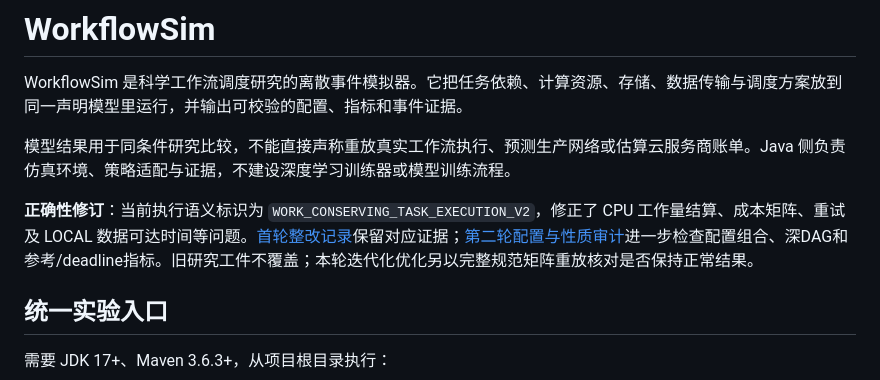
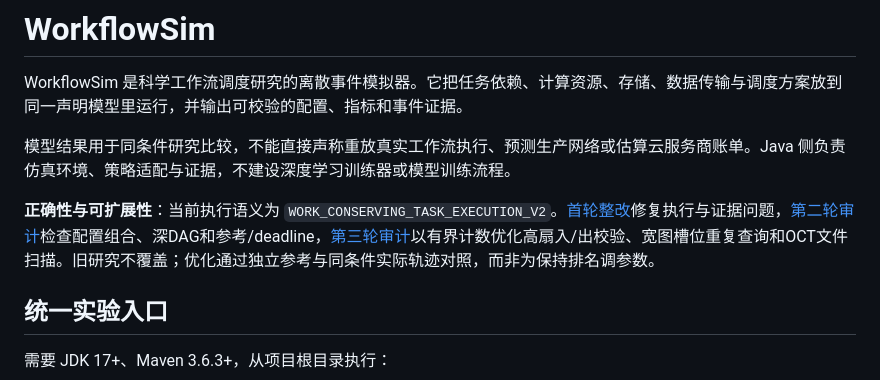
Before and after one commit to yixin0724/workflowsim-research, a Markdown page: README.md, the part around the change. Drawn GitHub-style.

```diff
--- a/README.md
+++ b/README.md
@@ -4,7 +4,7 @@ WorkflowSim 是科学工作流调度研究的离散事件模拟器。它把任
 
 模型结果用于同条件研究比较，不能直接声称重放真实工作流执行、预测生产网络或估算云服务商账单。Java 侧负责仿真环境、策略适配与证据，不建设深度学习训练器或模型训练流程。
 
-**正确性修订**：当前执行语义标识为 `WORK_CONSERVING_TASK_EXECUTION_V2`，修正了 CPU 工作量结算、成本矩阵、重试及 LOCAL 数据可达时间等问题。[首轮整改记录](docs/advanced/SIMULATION_CORRECTNESS_REPAIR.md)保留对应证据；[第二轮配置与性质审计](docs/advanced/CONFIGURATION_PROPERTY_AUDIT.md)进一步检查配置组合、深DAG和参考/deadline指标。旧研究工件不覆盖；本轮迭代化优化另以完整规范矩阵重放核对是否保持正常结果。
+**正确性与可扩展性**：当前执行语义为 `WORK_CONSERVING_TASK_EXECUTION_V2`。[首轮整改](docs/advanced/SIMULATION_CORRECTNESS_REPAIR.md)修复执行与证据问题，[第二轮审计](docs/advanced/CONFIGURATION_PROPERTY_AUDIT.md)检查配置组合、深DAG和参考/deadline，[第三轮审计](docs/advanced/GRAPH_PLANNING_SCALABILITY_AUDIT.md)以有界计数优化高扇入/出校验、宽图槽位重复查询和OCT文件扫描。旧研究不覆盖；优化通过独立参考与同条件实际轨迹对照，而非为保持排名调参数。
 
 ## 统一实验入口
 
```
Also changed, not shown: docs/README.md (+3 -2 lines), docs/advanced/GRAPH_PLANNING_SCALABILITY_AUDIT.md (added, +101 -0 lines).
